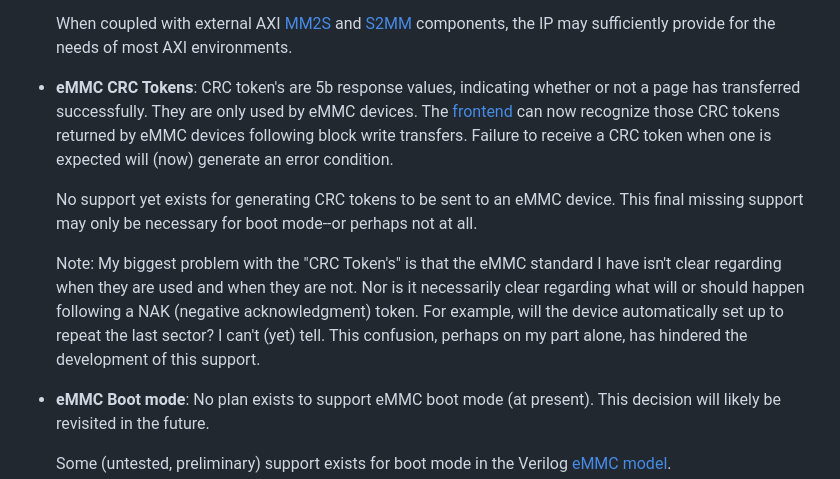
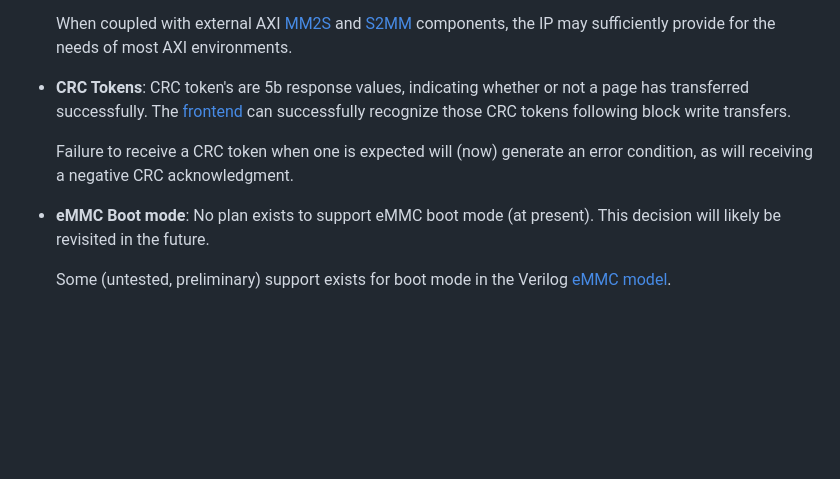
Before and after one commit to ZipCPU/sdspi, a Markdown page: README.md, the part around the change. Drawn GitHub-style; blank space fills up the shorter version.

Commit message:
Updated README to accurately reflect ACK/NAK CRC token responses

```diff
--- a/README.md
+++ b/README.md
@@ -188,22 +188,13 @@ this controller will be a completed product:
   components, the IP may sufficiently provide for the needs of most AXI
   environments.
 
-- **eMMC CRC Tokens**: CRC token's are 5b response values, indicating whether
-  or not a page has transferred successfully.  They are only used by eMMC
-  devices.  The [frontend](rtl/sdfrontend.v) can now recognize those CRC tokens
-  returned by eMMC devices following block write transfers.  Failure to receive
-  a CRC token when one is expected will (now) generate an error condition.
+- **CRC Tokens**: CRC token's are 5b response values, indicating whether
+  or not a page has transferred successfully.
+  The [frontend](rtl/sdfrontend.v) can successfully recognize those CRC tokens
+  following block write transfers.
 
-  No support yet exists for generating CRC tokens to be sent to an eMMC device.
-  This final missing support may only be necessary for boot mode--or perhaps
-  not at all.
-
-  Note: My biggest problem with the "CRC Token's" is that the eMMC standard I
-  have isn't clear regarding when they are used and when they are not.  Nor is
-  it necessarily clear regarding what will or should happen following a NAK
-  (negative acknowledgment) token.  For example, will the device automatically
-  set up to repeat the last sector?  I can't (yet) tell.  This confusion,
-  perhaps on my part alone, has hindered the development of this support.
+  Failure to receive a CRC token when one is expected will (now) generate an
+  error condition, as will receiving a negative CRC acknowledgment.
 
 - **eMMC Boot mode**: No plan exists to support eMMC boot mode (at present).
   This decision will likely be revisited in the future.
```
